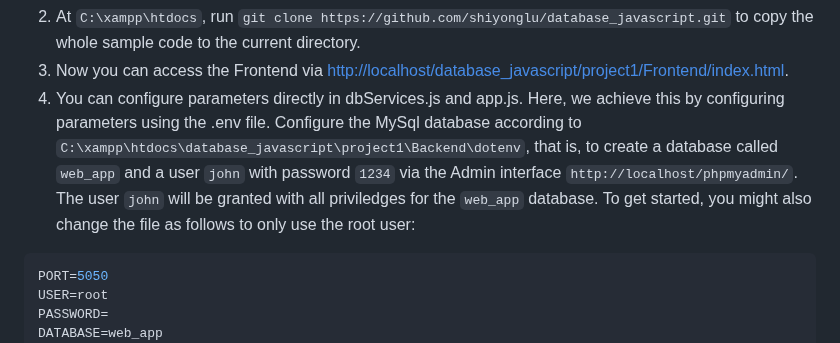
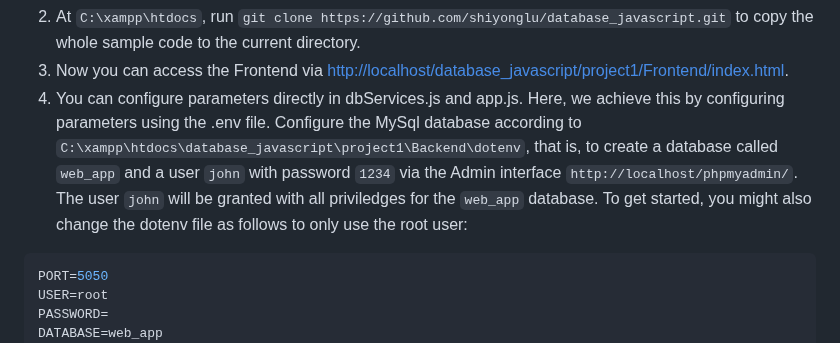
Before and after one commit to shiyonglu/database_javascript, a Markdown page: project1/README.md, the part around the change. Rendered like a GitHub page.

````diff
--- a/project1/README.md
+++ b/project1/README.md
@@ -42,7 +42,7 @@ doenv is a file that you need to customize and rename it to .env to work.
 1. We will use the Apache web server. Create the first webpage index.html under ```C:\xampp\htdocs>``` (or similar directory where you installed XAMPP) and point your browser to [http://localhost/index.html](http://localhost/index.html). You should see your first webpage. The purpose of this step is to confirm that the Web server is running, and understand the ROOT URL points to the path location: C:\xampp\htdocs or similar directory in your file system.
 2. At ```C:\xampp\htdocs```, run ```git clone https://github.com/shiyonglu/database_javascript.git``` to copy the whole sample code to the current directory.
 3. Now you can access the Frontend via [http://localhost/database_javascript/project1/Frontend/index.html](http://localhost/database_javascript/project1/Frontend/index.html).
-4. You can configure parameters directly in dbServices.js and app.js. Here, we achieve this by configuring parameters using the .env file. Configure the MySql database according to ```C:\xampp\htdocs\database_javascript\project1\Backend\dotenv```, that is, to create a database called ```web_app``` and a user ```john``` with password ```1234``` via the Admin interface ```http://localhost/phpmyadmin/```. The user ```john``` will be granted with all priviledges for the ```web_app``` database. To get started, you might also change the file as follows to only use the root user:
+4. You can configure parameters directly in dbServices.js and app.js. Here, we achieve this by configuring parameters using the .env file. Configure the MySql database according to ```C:\xampp\htdocs\database_javascript\project1\Backend\dotenv```, that is, to create a database called ```web_app``` and a user ```john``` with password ```1234``` via the Admin interface ```http://localhost/phpmyadmin/```. The user ```john``` will be granted with all priviledges for the ```web_app``` database. To get started, you might also change the dotenv file as follows to only use the root user:
 ```javascript
 PORT=5050
 USER=root
````
